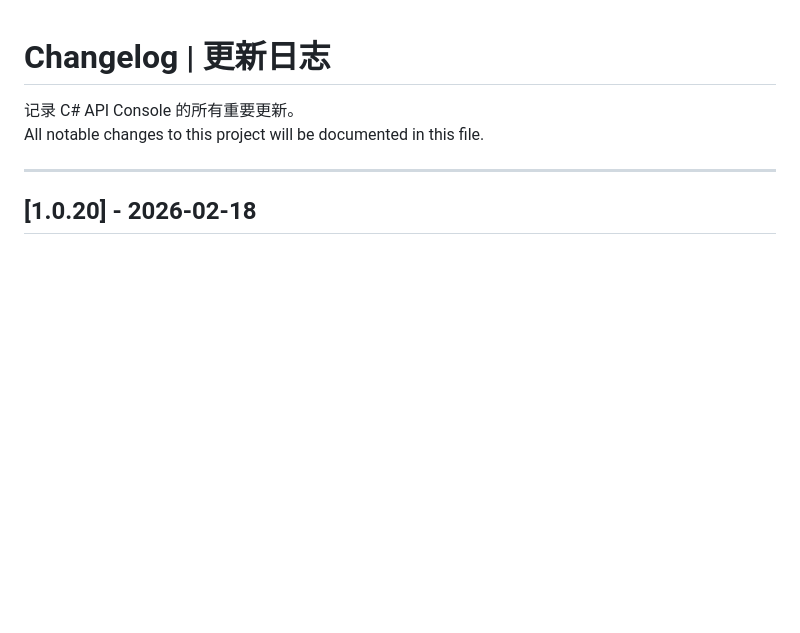
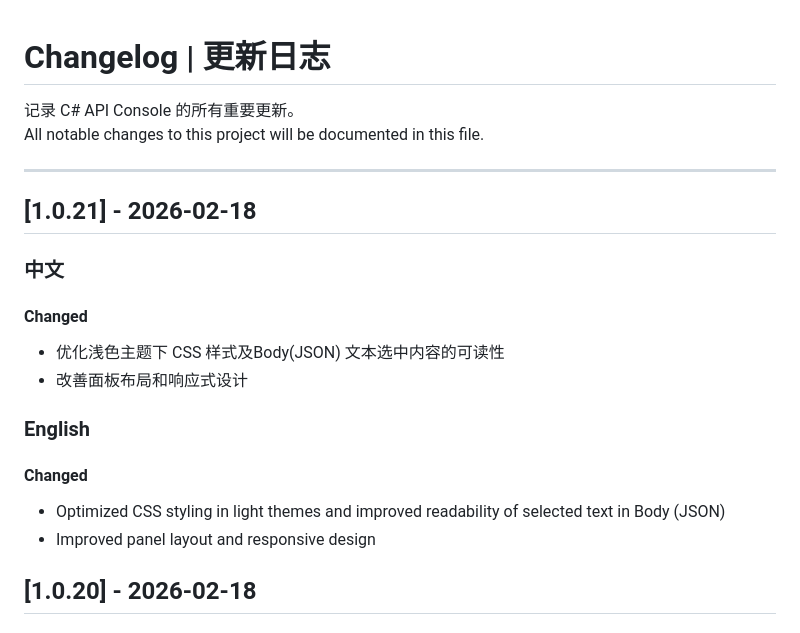
Before and after one commit to wjire/csharp-api-console, a Markdown page: CHANGELOG.md, the part around the change. Rendered like a GitHub page; blank space fills up the shorter version.

Commit message:
feat: 更新版本号至 1.0.21，优化浅色主题下 CSS 样式及文本可读性，改善面板布局和响应式设计

```diff
--- a/CHANGELOG.md
+++ b/CHANGELOG.md
@@ -4,6 +4,22 @@
 All notable changes to this project will be documented in this file.
 
 ---
+
+## [1.0.21] - 2026-02-18
+
+### 中文
+
+#### Changed
+
+- 优化浅色主题下 CSS 样式及Body(JSON) 文本选中内容的可读性
+- 改善面板布局和响应式设计
+
+### English
+
+#### Changed
+
+- Optimized CSS styling in light themes and improved readability of selected text in Body (JSON)
+- Improved panel layout and responsive design
 
 ## [1.0.20] - 2026-02-18
 
```
